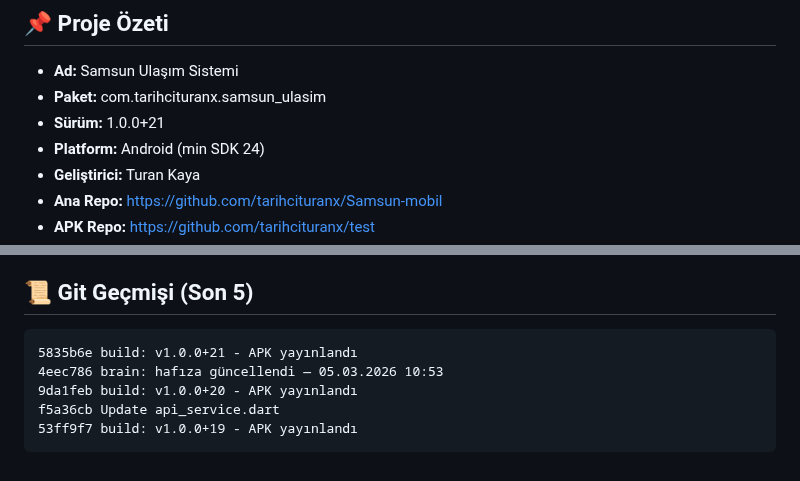
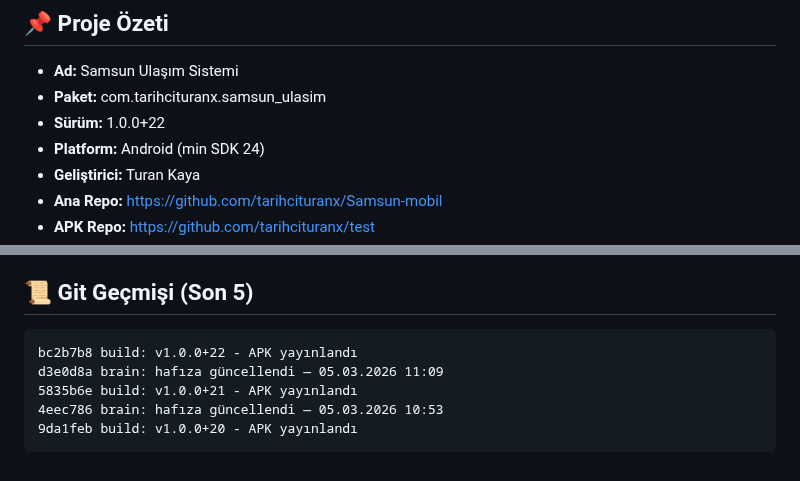
Before and after one commit to tarihcituranx/Samsun-mobil, a Markdown page: PROJECT_BRAIN.md, 2 parts joined by grey strips. Rendered like a GitHub page.

Commit message:
brain: hafıza güncellendi — 05.03.2026 11:28

````diff
--- a/PROJECT_BRAIN.md
+++ b/PROJECT_BRAIN.md
@@ -9,7 +9,7 @@
 ## 📌 Proje Özeti
 - **Ad:** Samsun Ulaşım Sistemi
 - **Paket:** com.tarihcituranx.samsun_ulasim
-- **Sürüm:** 1.0.0+21
+- **Sürüm:** 1.0.0+22
 - **Platform:** Android (min SDK 24)
 - **Geliştirici:** Turan Kaya
 - **Ana Repo:** https://github.com/tarihcituranx/Samsun-mobil
@@ -94,9 +94,9 @@ lib/
 
 ## 📜 Git Geçmişi (Son 5)
 ```
+bc2b7b8 build: v1.0.0+22 - APK yayınlandı
+d3e0d8a brain: hafıza güncellendi — 05.03.2026 11:09
 5835b6e build: v1.0.0+21 - APK yayınlandı
 4eec786 brain: hafıza güncellendi — 05.03.2026 10:53
 9da1feb build: v1.0.0+20 - APK yayınlandı
-f5a36cb Update api_service.dart
-53ff9f7 build: v1.0.0+19 - APK yayınlandı
 ```
````
Also changed, not shown: other parts of PROJECT_BRAIN.md (+3 -3 lines).
